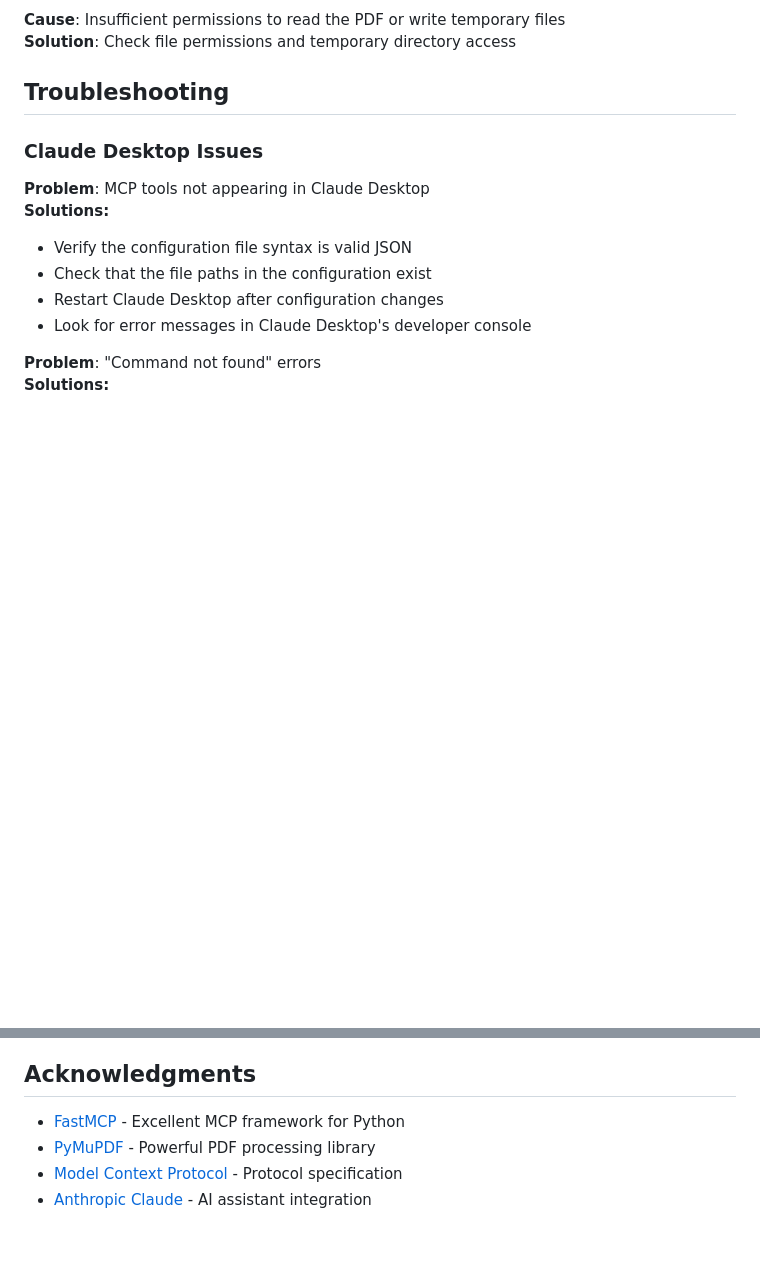
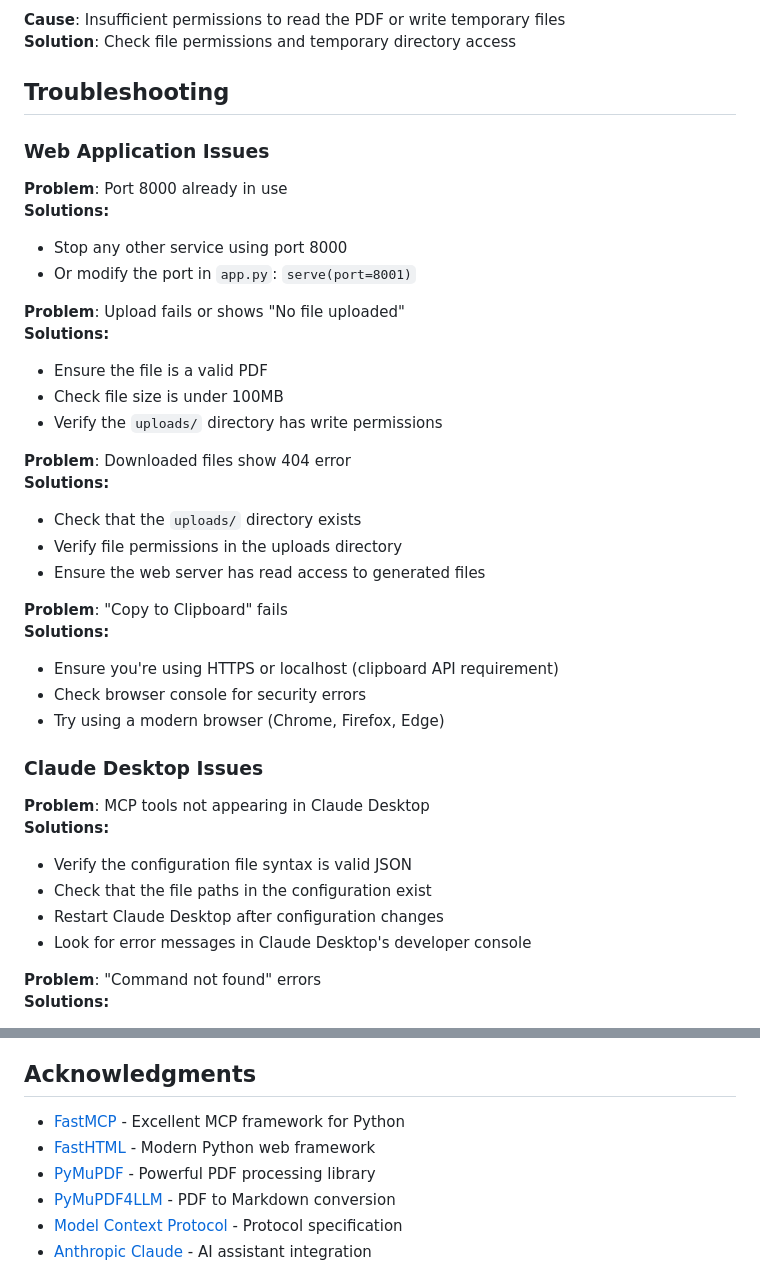
Before and after one commit to naveenreddy61/pdf_utils_naveen_mcp, a Markdown page: README.md, 2 parts joined by grey strips. Rendered like a GitHub page; blank space fills up the shorter version.

```diff
--- a/README.md
+++ b/README.md
@@ -334,6 +442,31 @@ The server provides comprehensive error handling for common scenarios:
 **Solution**: Check file permissions and temporary directory access
 
 ## Troubleshooting
+
+### Web Application Issues
+
+**Problem**: Port 8000 already in use
+**Solutions:**
+- Stop any other service using port 8000
+- Or modify the port in `app.py`: `serve(port=8001)`
+
+**Problem**: Upload fails or shows "No file uploaded"
+**Solutions:**
+- Ensure the file is a valid PDF
+- Check file size is under 100MB
+- Verify the `uploads/` directory has write permissions
+
+**Problem**: Downloaded files show 404 error
+**Solutions:**
+- Check that the `uploads/` directory exists
+- Verify file permissions in the uploads directory
+- Ensure the web server has read access to generated files
+
+**Problem**: "Copy to Clipboard" fails
+**Solutions:**
+- Ensure you're using HTTPS or localhost (clipboard API requirement)
+- Check browser console for security errors
+- Try using a modern browser (Chrome, Firefox, Edge)
 
 ### Claude Desktop Issues
 
@@ -406,7 +539,9 @@ This project is provided as-is. See the LICENSE file for details.
 ## Acknowledgments
 
 - [FastMCP](https://github.com/jlowin/fastmcp) - Excellent MCP framework for Python
+- [FastHTML](https://github.com/AnswerDotAI/fasthtml) - Modern Python web framework
 - [PyMuPDF](https://pymupdf.readthedocs.io/) - Powerful PDF processing library
+- [PyMuPDF4LLM](https://github.com/pymupdf/PyMuPDF4LLM) - PDF to Markdown conversion
 - [Model Context Protocol](https://modelcontextprotocol.io/) - Protocol specification
 - [Anthropic Claude](https://claude.ai/) - AI assistant integration
 
```
Also changed, not shown: other parts of README.md (+116 -8 lines).
